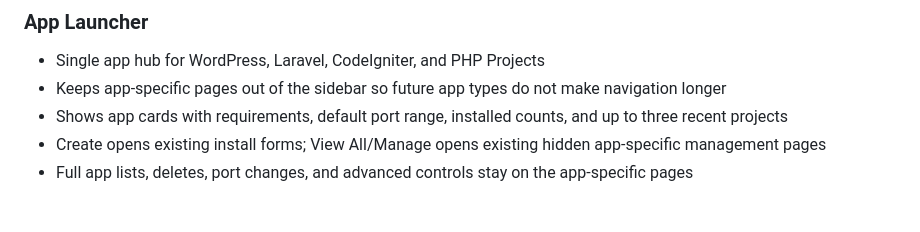
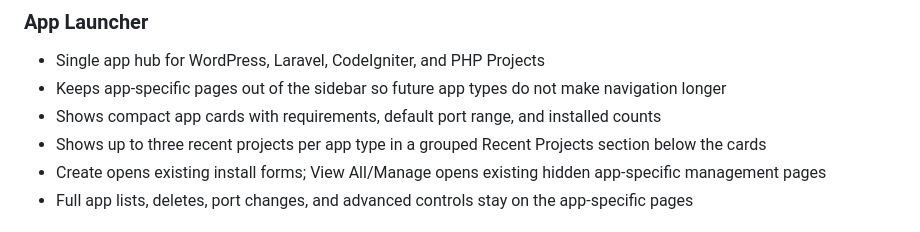
Before and after one commit to VJ-Ranga/server-panel, a Markdown page: CLAUDE.md, the part around the change. Drawn GitHub-style.

Commit message:
Document app launcher recent projects layout

```diff
--- a/CLAUDE.md
+++ b/CLAUDE.md
@@ -52,7 +52,8 @@ This creates `/etc/sudoers.d/server-panel` so the panel can control services, ed
 ### App Launcher
 - Single app hub for WordPress, Laravel, CodeIgniter, and PHP Projects
 - Keeps app-specific pages out of the sidebar so future app types do not make navigation longer
-- Shows app cards with requirements, default port range, installed counts, and up to three recent projects
+- Shows compact app cards with requirements, default port range, and installed counts
+- Shows up to three recent projects per app type in a grouped Recent Projects section below the cards
 - Create opens existing install forms; View All/Manage opens existing hidden app-specific management pages
 - Full app lists, deletes, port changes, and advanced controls stay on the app-specific pages
 
```
Also changed, not shown: 1 other file.
